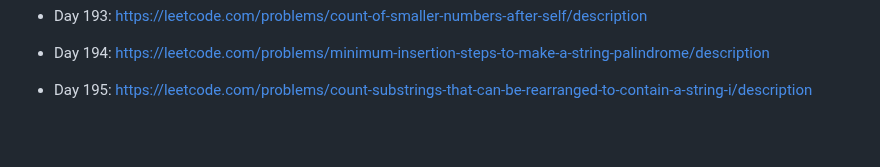
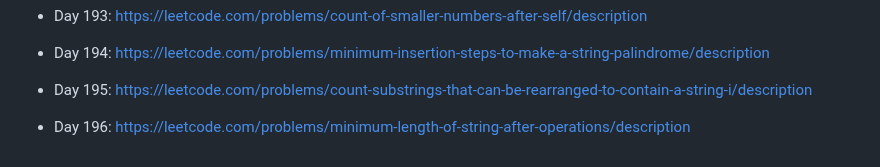
Before and after one commit to unlimitedband/daily-lc, a Markdown page: README.md, the part around the change. Drawn GitHub-style; blank space fills up the shorter version.

Commit message:
Pick challenge day 196

```diff
--- a/README.md
+++ b/README.md
@@ -399,3 +399,5 @@ Mỗi ngày pick một challenge ngẫu nhiên từ leetcode.
 * Day 194: https://leetcode.com/problems/minimum-insertion-steps-to-make-a-string-palindrome/description
 
 * Day 195: https://leetcode.com/problems/count-substrings-that-can-be-rearranged-to-contain-a-string-i/description
+
+* Day 196: https://leetcode.com/problems/minimum-length-of-string-after-operations/description
```
